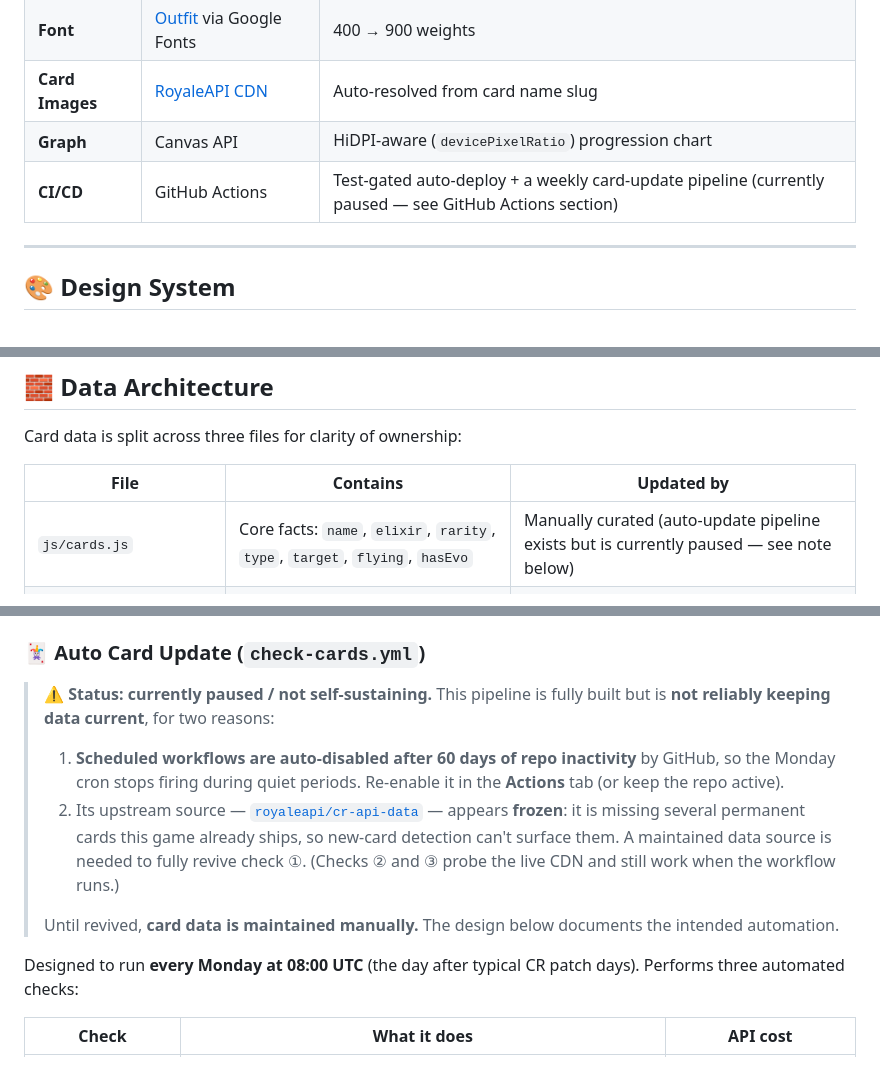
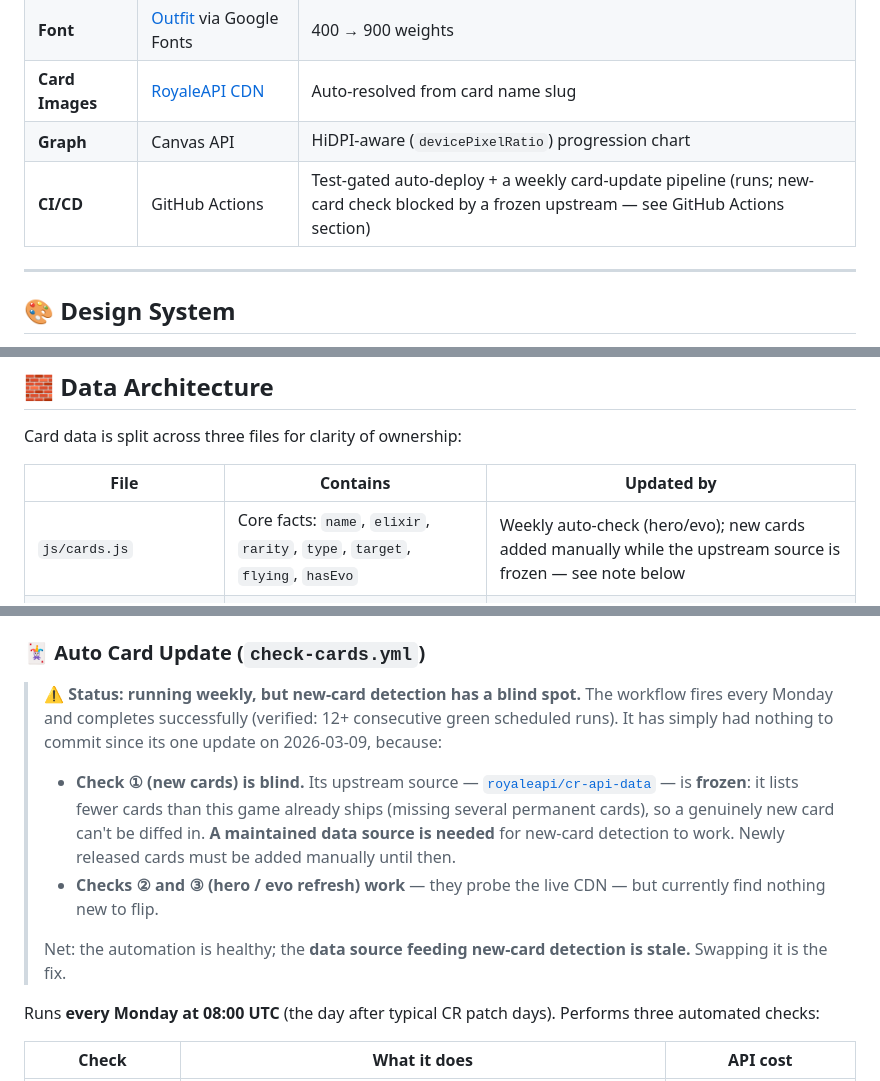
Before and after one commit to Khanna-Aman/guess-who-clash-royale, a Markdown page: README.md, 3 parts joined by grey strips. Rendered like a GitHub page.

```diff
--- a/README.md
+++ b/README.md
@@ -123,7 +123,7 @@ guess-who-clash-royale/
 | **Font** | [Outfit](https://fonts.google.com/specimen/Outfit) via Google Fonts | 400 → 900 weights |
 | **Card Images** | [RoyaleAPI CDN](https://royaleapi.github.io/cr-api-assets/) | Auto-resolved from card name slug |
 | **Graph** | Canvas API | HiDPI-aware (`devicePixelRatio`) progression chart |
-| **CI/CD** | GitHub Actions | Test-gated auto-deploy + a weekly card-update pipeline (currently paused — see GitHub Actions section) |
+| **CI/CD** | GitHub Actions | Test-gated auto-deploy + a weekly card-update pipeline (runs; new-card check blocked by a frozen upstream — see GitHub Actions section) |
 
 ---
 
@@ -152,7 +152,7 @@ Card data is split across three files for clarity of ownership:
 
 | File | Contains | Updated by |
 |---|---|---|
-| `js/cards.js` | Core facts: `name`, `elixir`, `rarity`, `type`, `target`, `flying`, `hasEvo` | Manually curated (auto-update pipeline exists but is currently paused — see note below) |
+| `js/cards.js` | Core facts: `name`, `elixir`, `rarity`, `type`, `target`, `flying`, `hasEvo` | Weekly auto-check (hero/evo); new cards added manually while the upstream source is frozen — see note below |
 | `js/cards-annotations.js` | Manual layer: `hasHero`, `isGoblin`, `isUndead`, `isMan`, `isHuman` | Human — no API exists for these |
 | `js/config-filters.js` | Role sets: `SWARM_CARDS`, `TANK_CARDS`, `SPAWNER_CARDS` | Human — community meta classifications |
 | `data/CARDS_DATA.json` | Human-readable mirror of `cards.js` | Reference only |
@@ -168,13 +168,13 @@ Triggers on every push to `main`. Publishes the root directory to GitHub Pages u
 
 ### 🃏 Auto Card Update (`check-cards.yml`)
 
-> ⚠️ **Status: currently paused / not self-sustaining.** This pipeline is fully built but is **not reliably keeping data current**, for two reasons:
-> 1. **Scheduled workflows are auto-disabled after 60 days of repo inactivity** by GitHub, so the Monday cron stops firing during quiet periods. Re-enable it in the **Actions** tab (or keep the repo active).
-> 2. Its upstream source — [`royaleapi/cr-api-data`](https://github.com/RoyaleAPI/cr-api-data) — appears **frozen**: it is missing several permanent cards this game already ships, so new-card detection can't surface them. A maintained data source is needed to fully revive check ①. (Checks ② and ③ probe the live CDN and still work when the workflow runs.)
+> ⚠️ **Status: running weekly, but new-card detection has a blind spot.** The workflow fires every Monday and completes successfully (verified: 12+ consecutive green scheduled runs). It has simply had nothing to commit since its one update on 2026-03-09, because:
+> - **Check ① (new cards) is blind.** Its upstream source — [`royaleapi/cr-api-data`](https://github.com/RoyaleAPI/cr-api-data) — is **frozen**: it lists fewer cards than this game already ships (missing several permanent cards), so a genuinely new card can't be diffed in. **A maintained data source is needed** for new-card detection to work. Newly released cards must be added manually until then.
+> - **Checks ② and ③ (hero / evo refresh) work** — they probe the live CDN — but currently find nothing new to flip.
 >
-> Until revived, **card data is maintained manually.** The design below documents the intended automation.
+> Net: the automation is healthy; the **data source feeding new-card detection is stale.** Swapping it is the fix.
 
-Designed to run **every Monday at 08:00 UTC** (the day after typical CR patch days). Performs three automated checks:
+Runs **every Monday at 08:00 UTC** (the day after typical CR patch days). Performs three automated checks:
 
 | Check | What it does | API cost |
 |---|---|---|
```
Also changed, not shown: other parts of README.md (+1 -1 lines), REVIEW.md (+24 -23 lines).
